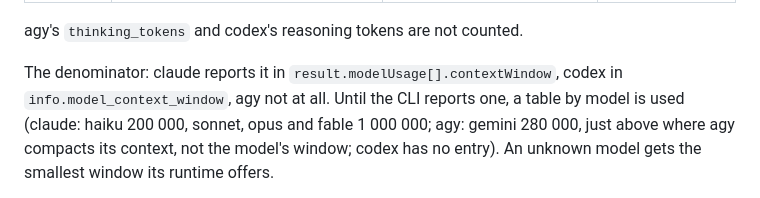
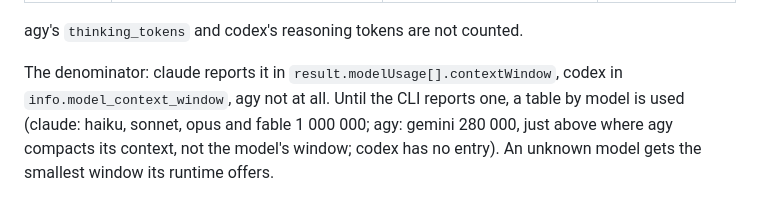
Before and after one commit to S-Elisei/Office.AI, a Markdown page: DESIGN.md, the part around the change. Drawn GitHub-style.

Commit message:
State haiku's fallback context window as 1 000 000 in the design

```diff
--- a/DESIGN.md
+++ b/DESIGN.md
@@ -778,7 +778,7 @@ agy's `thinking_tokens` and codex's reasoning tokens are not counted.
 
 The denominator: claude reports it in `result.modelUsage[].contextWindow`, codex
 in `info.model_context_window`, agy not at all. Until the CLI reports one, a table
-by model is used (claude: haiku 200 000, sonnet, opus and fable 1 000 000; agy: gemini
+by model is used (claude: haiku, sonnet, opus and fable 1 000 000; agy: gemini
 280 000, just above where agy compacts its context, not the model's window; codex has no entry). An unknown model gets the smallest window its
 runtime offers.
 
```
